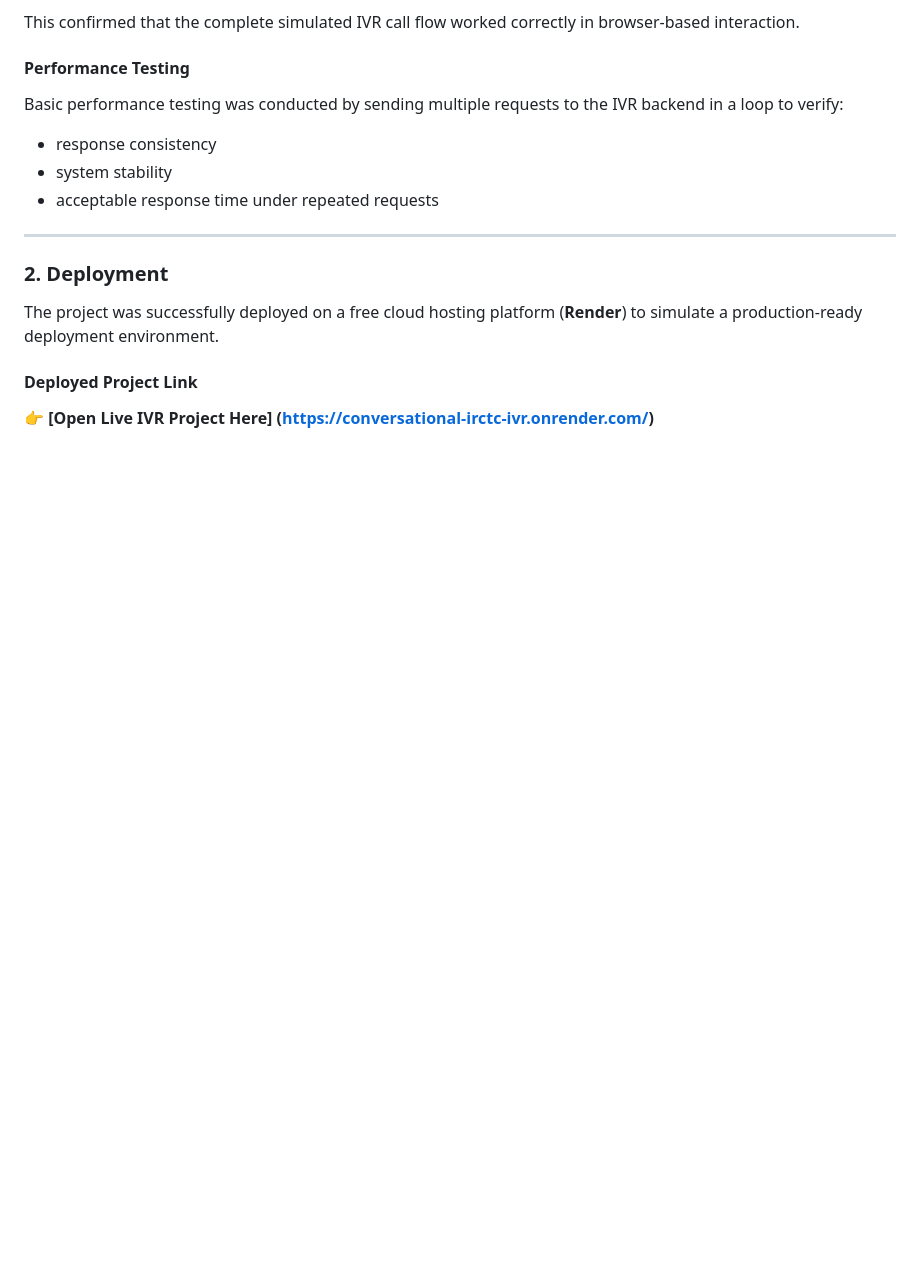
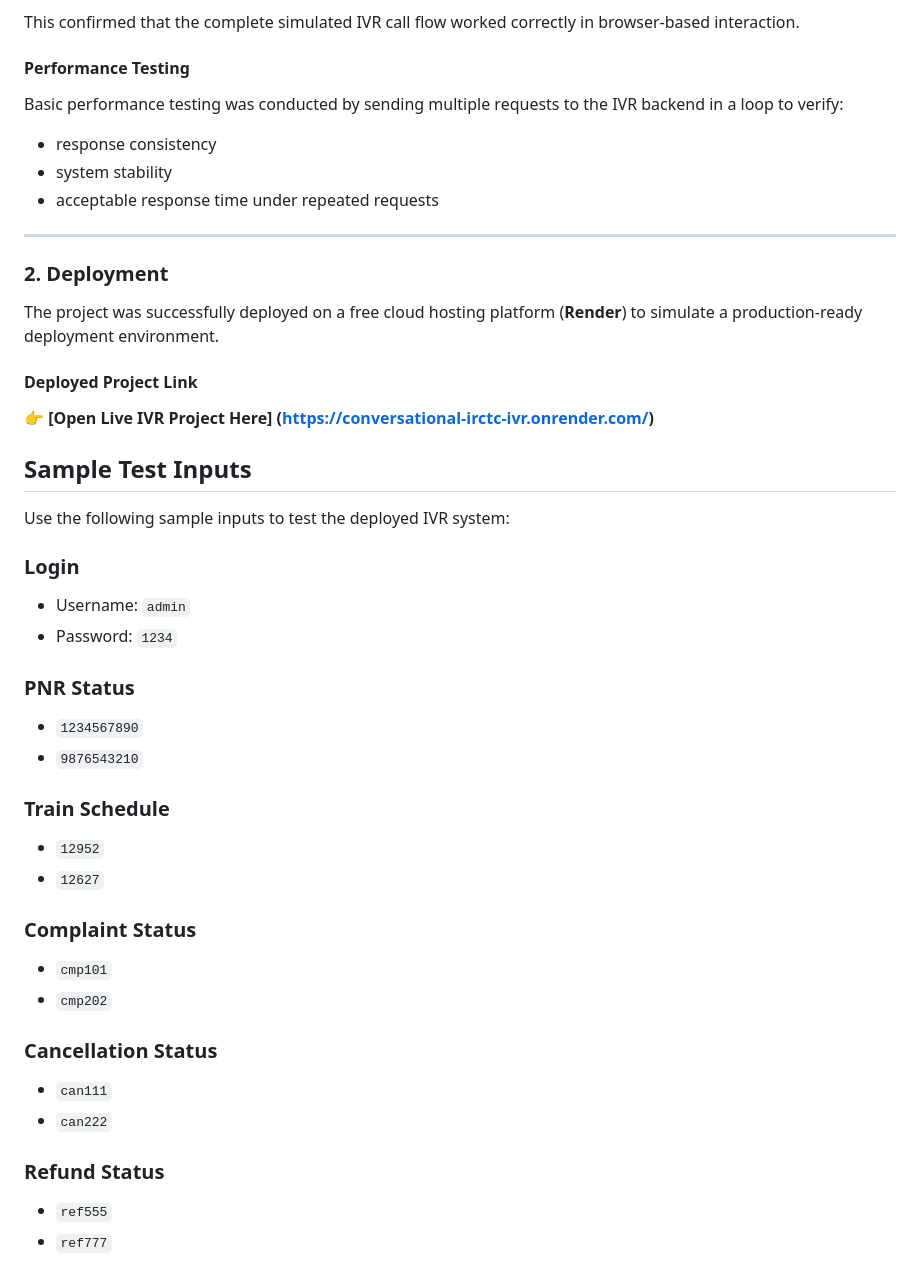
Before and after one commit to gayatri138/Conversational-IVR-Modernization-Framework, a Markdown page: README.md, the part around the change. Drawn GitHub-style; blank space fills up the shorter version.

```diff
--- a/README.md
+++ b/README.md
@@ -128,3 +128,32 @@ The project was successfully deployed on a free cloud hosting platform (**Render
 
 #### Deployed Project Link
 👉 **[Open Live IVR Project Here] (https://conversational-irctc-ivr.onrender.com/)**
+
+
+## Sample Test Inputs
+
+Use the following sample inputs to test the deployed IVR system:
+
+### Login
+- Username: `admin`
+- Password: `1234`
+
+### PNR Status
+- `1234567890`
+- `9876543210`
+
+### Train Schedule
+- `12952`
+- `12627`
+
+### Complaint Status
+- `cmp101`
+- `cmp202`
+
+### Cancellation Status
+- `can111`
+- `can222`
+
+### Refund Status
+- `ref555`
+- `ref777`
```
